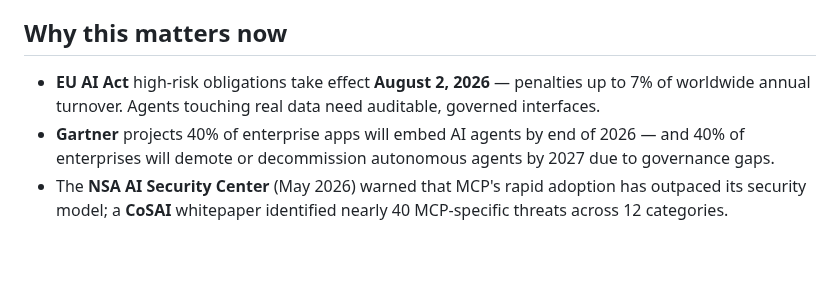
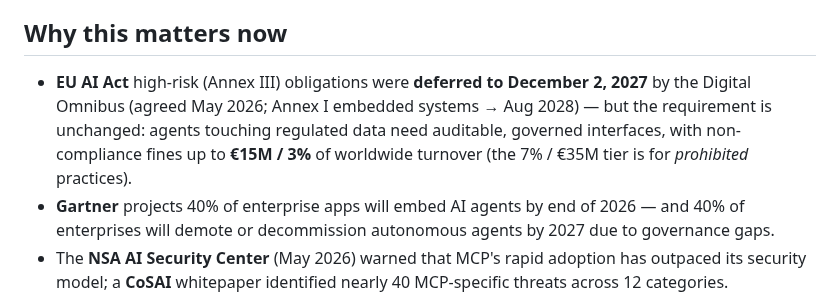
Before and after one commit to sandeepshekhar26/kriya, a Markdown page: README.md, the part around the change. Drawn GitHub-style; blank space fills up the shorter version.

```diff
--- a/README.md
+++ b/README.md
@@ -242,8 +242,10 @@ Pick the inference backend with `AGENT_BACKEND` (`deterministic` default, or `cl
 
 ## Why this matters now
 
-- **EU AI Act** high-risk obligations take effect **August 2, 2026** — penalties up to 7% of
-  worldwide annual turnover. Agents touching real data need auditable, governed interfaces.
+- **EU AI Act** high-risk (Annex III) obligations were **deferred to December 2, 2027** by the
+  Digital Omnibus (agreed May 2026; Annex I embedded systems → Aug 2028) — but the requirement is
+  unchanged: agents touching regulated data need auditable, governed interfaces, with non-compliance
+  fines up to **€15M / 3%** of worldwide turnover (the 7% / €35M tier is for *prohibited* practices).
 - **Gartner** projects 40% of enterprise apps will embed AI agents by end of 2026 — and 40% of
   enterprises will demote or decommission autonomous agents by 2027 due to governance gaps.
 - The **NSA AI Security Center** (May 2026) warned that MCP's rapid adoption has outpaced its
```
Also changed, not shown: docs/THREE-FRONTIERS.md (+5 -3 lines).
